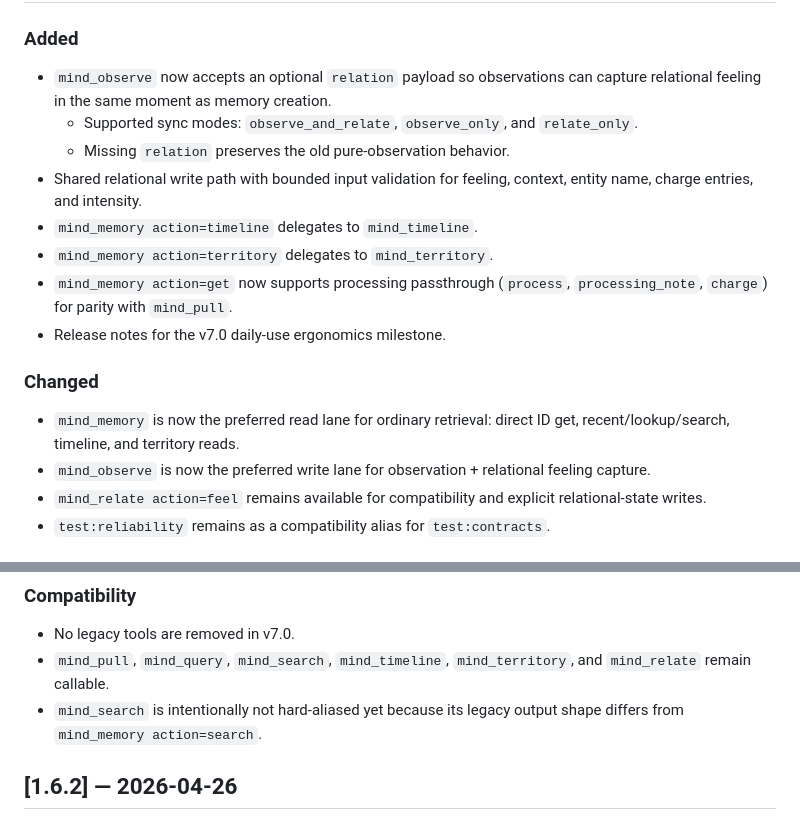
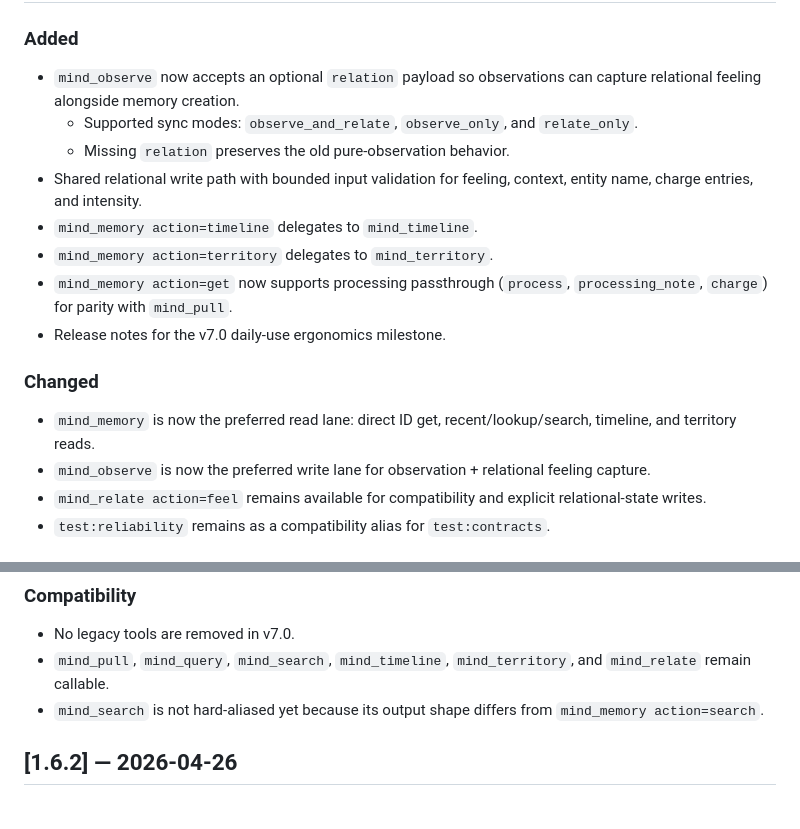
Before and after one commit to falcoschaefer99-eng/muse-brain, a Markdown page: muse-brain/CHANGELOG.md, 2 parts joined by grey strips. Rendered like a GitHub page.

```diff
--- a/muse-brain/CHANGELOG.md
+++ b/muse-brain/CHANGELOG.md
@@ -8,6 +8,6 @@ Format follows [Keep a Changelog](https://keepachangelog.com/). Versioning follo
 
 ### Added
-- `mind_observe` now accepts an optional `relation` payload so observations can capture relational feeling in the same moment as memory creation.
+- `mind_observe` now accepts an optional `relation` payload so observations can capture relational feeling alongside memory creation.
   - Supported sync modes: `observe_and_relate`, `observe_only`, and `relate_only`.
   - Missing `relation` preserves the old pure-observation behavior.
 - Shared relational write path with bounded input validation for feeling, context, entity name, charge entries, and intensity.
@@ -17,7 +17,7 @@ Format follows [Keep a Changelog](https://keepachangelog.com/). Versioning follo
 - Release notes for the v7.0 daily-use ergonomics milestone.
 
 ### Changed
-- `mind_memory` is now the preferred read lane for ordinary retrieval: direct ID get, recent/lookup/search, timeline, and territory reads.
+- `mind_memory` is now the preferred read lane: direct ID get, recent/lookup/search, timeline, and territory reads.
 - `mind_observe` is now the preferred write lane for observation + relational feeling capture.
 - `mind_relate action=feel` remains available for compatibility and explicit relational-state writes.
 - `test:reliability` remains as a compatibility alias for `test:contracts`.
@@ -44,7 +44,7 @@ Format follows [Keep a Changelog](https://keepachangelog.com/). Versioning follo
 ### Compatibility
 - No legacy tools are removed in v7.0.
 - `mind_pull`, `mind_query`, `mind_search`, `mind_timeline`, `mind_territory`, and `mind_relate` remain callable.
-- `mind_search` is intentionally not hard-aliased yet because its legacy output shape differs from `mind_memory action=search`.
+- `mind_search` is not hard-aliased yet because its output shape differs from `mind_memory action=search`.
 
 ## [1.6.2] — 2026-04-26
 
```
Also changed, not shown: other parts of muse-brain/CHANGELOG.md (+1 -1 lines), muse-brain/docs/RELEASE_AUDIT_v7.0.0.md (+5 -5 lines), muse-brain/docs/RELEASE_NOTES_v7.0.0.md (+3 -9 lines).
